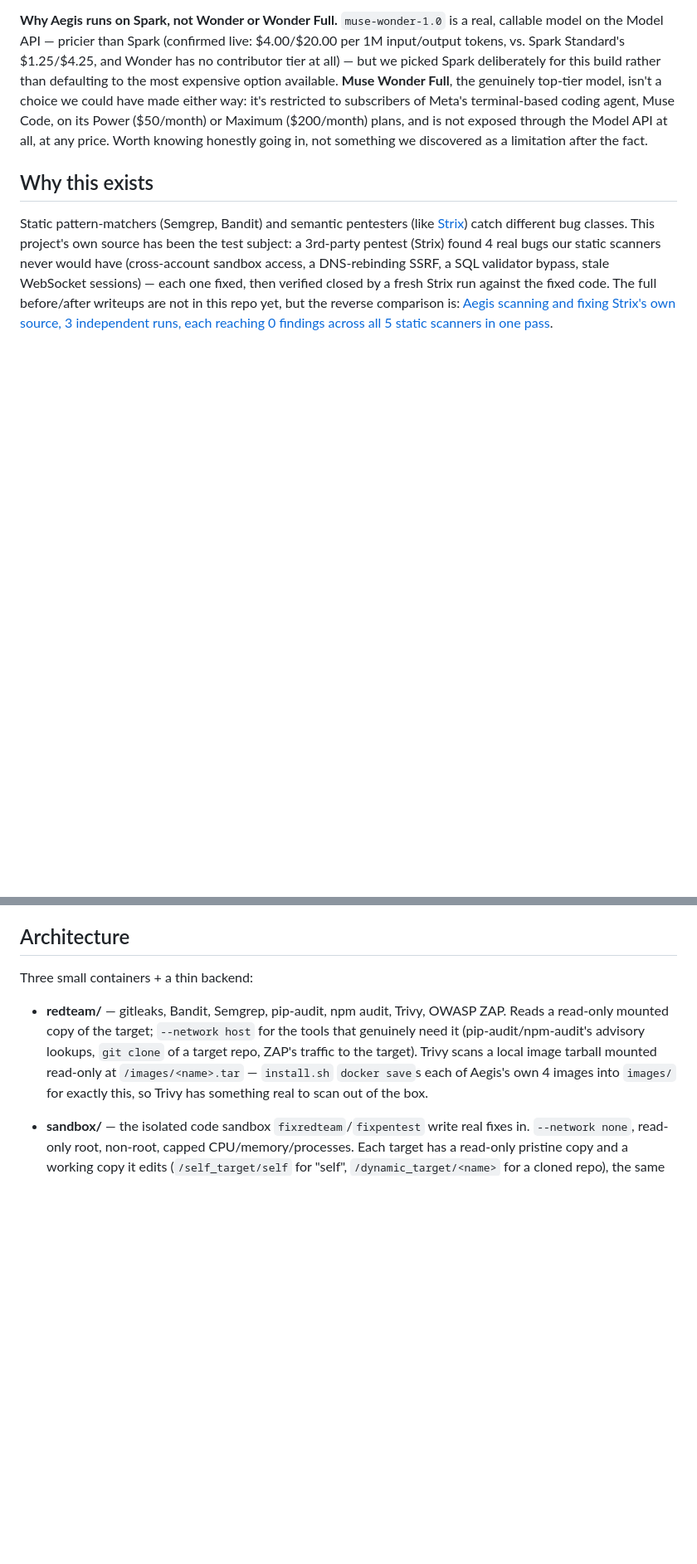
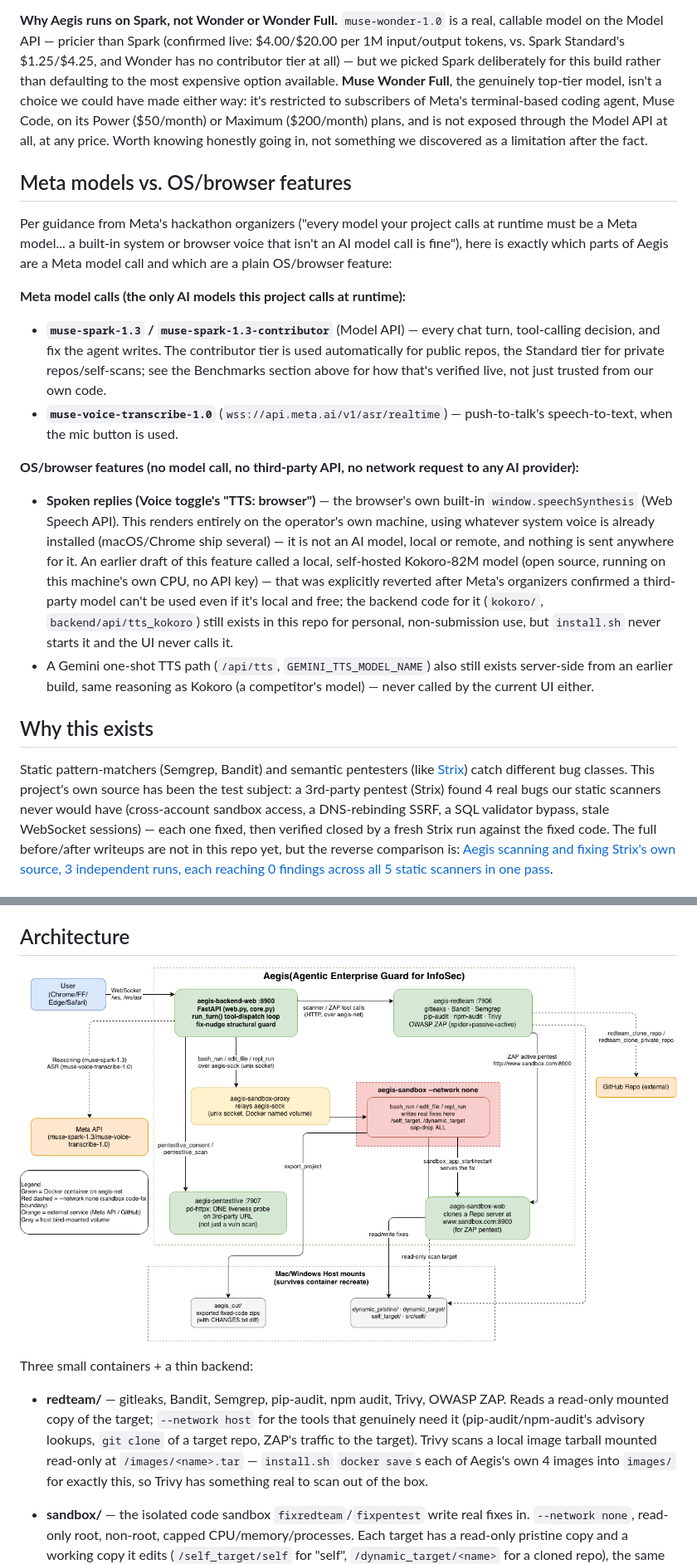
Before and after one commit to Musiac/Aegis, a Markdown page: README.md, 2 parts joined by grey strips. Shown at 83% size. Rendered like a GitHub page; pictures changed too: docs/assets/aegis_architecture.png (added); blank space fills up the shorter version.

```diff
--- a/README.md
+++ b/README.md
@@ -97,6 +117,32 @@ Meta's terminal-based coding agent, Muse Code, on its Power ($50/month) or Maxim
 and is not exposed through the Model API at all, at any price. Worth knowing honestly going in, not
 something we discovered as a limitation after the fact.
 
+## Meta models vs. OS/browser features
+
+Per guidance from Meta's hackathon organizers ("every model your project calls at runtime must be a
+Meta model... a built-in system or browser voice that isn't an AI model call is fine"), here is exactly
+which parts of Aegis are a Meta model call and which are a plain OS/browser feature:
+
+**Meta model calls (the only AI models this project calls at runtime):**
+- **`muse-spark-1.3` / `muse-spark-1.3-contributor`** (Model API) — every chat turn, tool-calling decision,
+  and fix the agent writes. The contributor tier is used automatically for public repos, the Standard tier
+  for private repos/self-scans; see the Benchmarks section above for how that's verified live, not just
+  trusted from our own code.
+- **`muse-voice-transcribe-1.0`** (`wss://api.meta.ai/v1/asr/realtime`) — push-to-talk's speech-to-text,
+  when the mic button is used.
+
+**OS/browser features (no model call, no third-party API, no network request to any AI provider):**
+- **Spoken replies (Voice toggle's "TTS: browser")** — the browser's own built-in `window.speechSynthesis`
+  (Web Speech API). This renders entirely on the operator's own machine, using whatever system voice is
+  already installed (macOS/Chrome ship several) — it is not an AI model, local or remote, and nothing is
+  sent anywhere for it. An earlier draft of this feature called a local, self-hosted Kokoro-82M model (open
+  source, running on this machine's own CPU, no API key) — that was explicitly reverted after Meta's
+  organizers confirmed a third-party model can't be used even if it's local and free; the backend code for
+  it (`kokoro/`, `backend/api/tts_kokoro`) still exists in this repo for personal, non-submission use, but
+  `install.sh` never starts it and the UI never calls it.
+- A Gemini one-shot TTS path (`/api/tts`, `GEMINI_TTS_MODEL_NAME`) also still exists server-side from an
+  earlier build, same reasoning as Kokoro (a competitor's model) — never called by the current UI either.
+
 ## Why this exists
 
 Static pattern-matchers (Semgrep, Bandit) and semantic pentesters (like
@@ -141,6 +187,8 @@ network namespace with `redteam/` or `pentestlive/`, which need to reach the int
 (`bash install.sh`), not literally one container.
 
 ## Architecture
+
+![Aegis architecture: browser → aegis-backend-web → aegis-redteam/pentestlive/sandbox-proxy, with the code-fix sandbox isolated behind --network none, Meta's Model API and GitHub as the only external services, and host-mounted volumes for scan targets and exported fixes](docs/assets/aegis_architecture.png)
 
 Three small containers + a thin backend:
 
```
Also changed, not shown: other parts of README.md (+20 -0 lines), 10 other files.
